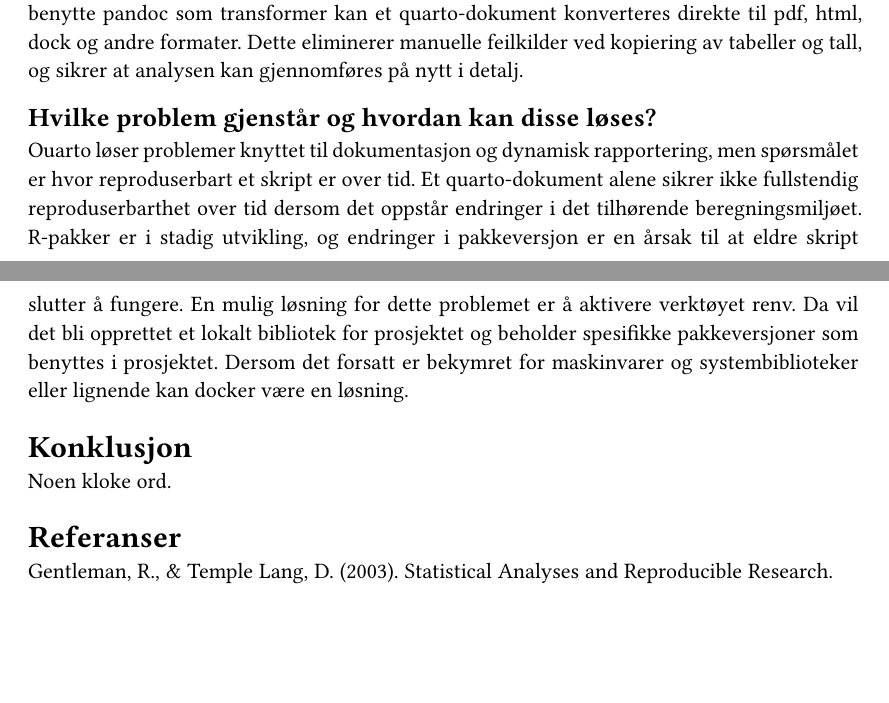
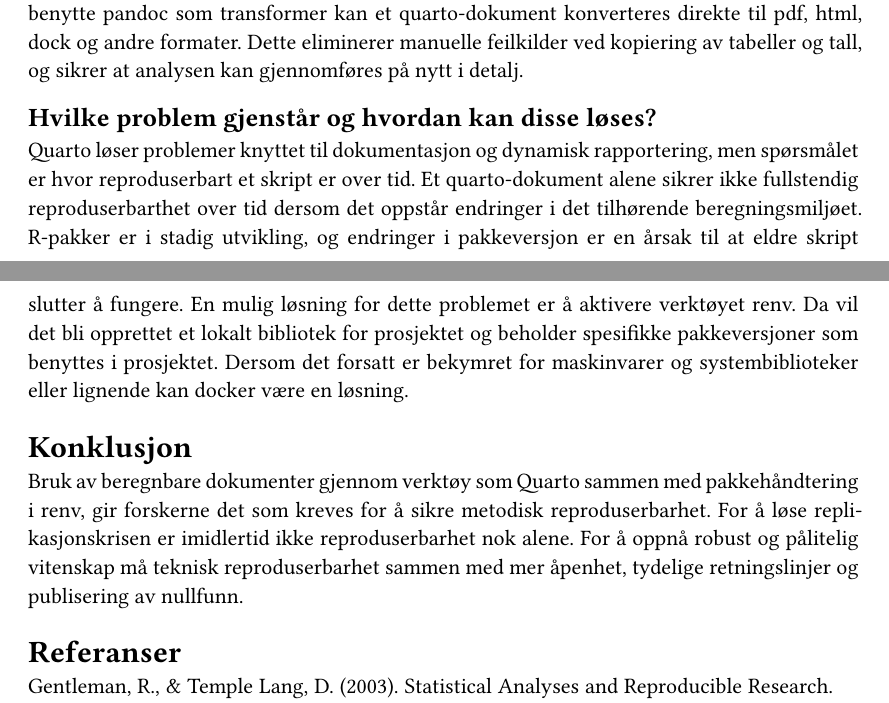
Before and after one commit to Katrine14/msb105Ass1h26, a Quarto document (msb105Ass1h26.qmd): two parts of pages 3 and 4 of 5, joined at a grey line, cut so that both start at the same text, the shorter picture padded with empty space. The pictures show the output file msb105Ass1h26.pdf that the author committed with the source.

Commit message:
Konklusjon

```diff
--- a/msb105Ass1h26.qmd
+++ b/msb105Ass1h26.qmd
@@ -72,11 +72,11 @@ Quarto utgjør en oppdatert og mer robust videreførting av R Markdown og R Note
 
 ### Hvilke problem gjenstår og hvordan kan disse løses?
 
-Ouarto løser problemer knyttet til dokumentasjon og dynamisk rapportering, men spørsmålet er hvor reproduserbart et skript er over tid. Et quarto-dokument alene sikrer ikke fullstendig reproduserbarthet over tid dersom det oppstår endringer i det tilhørende beregningsmiljøet. R-pakker er i stadig utvikling, og endringer i pakkeversjon er en årsak til at eldre skript slutter å fungere. En mulig løsning for dette problemet er å aktivere verktøyet renv. Da vil det bli opprettet et lokalt bibliotek for prosjektet og beholder spesifikke pakkeversjoner som benyttes i prosjektet. Dersom det forsatt er bekymret for maskinvarer og systembiblioteker eller lignende kan docker være en løsning.
+Quarto løser problemer knyttet til dokumentasjon og dynamisk rapportering, men spørsmålet er hvor reproduserbart et skript er over tid. Et quarto-dokument alene sikrer ikke fullstendig reproduserbarthet over tid dersom det oppstår endringer i det tilhørende beregningsmiljøet. R-pakker er i stadig utvikling, og endringer i pakkeversjon er en årsak til at eldre skript slutter å fungere. En mulig løsning for dette problemet er å aktivere verktøyet renv. Da vil det bli opprettet et lokalt bibliotek for prosjektet og beholder spesifikke pakkeversjoner som benyttes i prosjektet. Dersom det forsatt er bekymret for maskinvarer og systembiblioteker eller lignende kan docker være en løsning.
 
 ## Konklusjon
 
-Noen kloke ord.
+Bruk av beregnbare dokumenter gjennom verktøy som Quarto sammen med pakkehåndtering i renv, gir forskerne det som kreves for å sikre metodisk reproduserbarhet. For å løse replikasjonskrisen er imidlertid ikke reproduserbarhet nok alene. For å oppnå robust og pålitelig vitenskap må teknisk reproduserbarhet sammen med mer åpenhet, tydelige retningslinjer og publisering av nullfunn.
 
 ## Referanser
 
```
Also changed, not shown: msb105Ass1h26.pdf.
